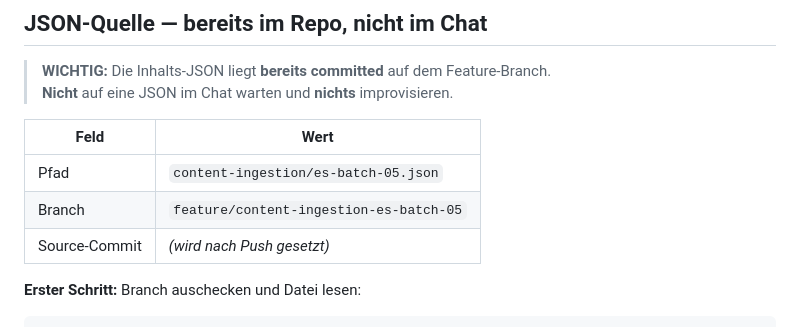
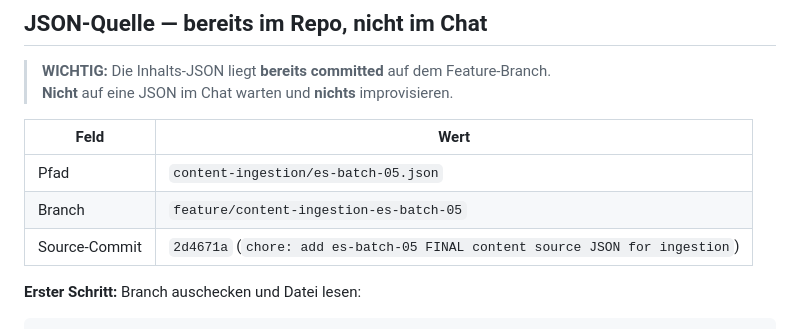
Before and after one commit to Tenjire905/StructAI, a Markdown page: content-ingestion/es-batch-05-PROMPT.md, the part around the change. GitHub-like rendering.

Commit message:
docs: set es-batch-05 source commit hash in prompt
Co-authored-by: Tenjire905 <Tenjire905@users.noreply.github.com>

```diff
--- a/content-ingestion/es-batch-05-PROMPT.md
+++ b/content-ingestion/es-batch-05-PROMPT.md
@@ -9,7 +9,7 @@
 |---|---|
 | Pfad | `content-ingestion/es-batch-05.json` |
 | Branch | `feature/content-ingestion-es-batch-05` |
-| Source-Commit | *(wird nach Push gesetzt)* |
+| Source-Commit | `2d4671a` (`chore: add es-batch-05 FINAL content source JSON for ingestion`) |
 
 **Erster Schritt:** Branch auschecken und Datei lesen:
 
```
